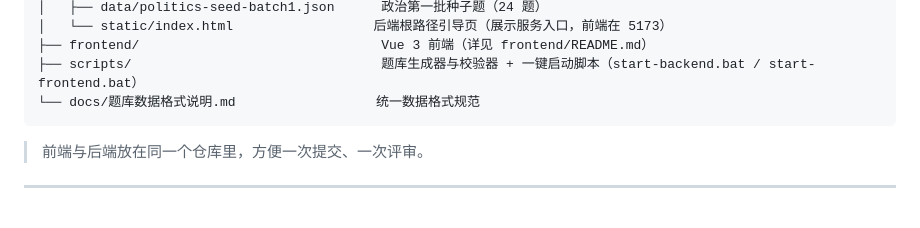
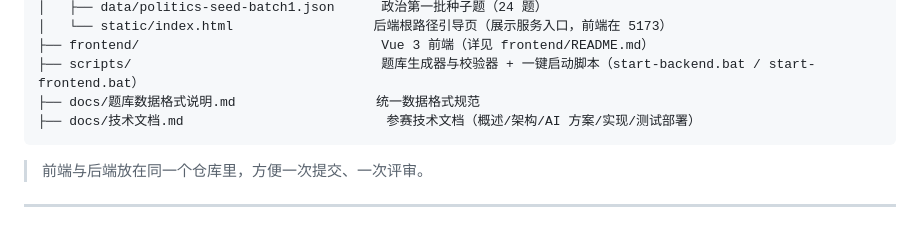
Before and after one commit to StoneFatPerson/aiweb, a Markdown page: README.md, the part around the change. GitHub-like rendering.

````diff
--- a/README.md
+++ b/README.md
@@ -98,7 +98,8 @@ aiweb/
 │   └── static/index.html                  后端根路径引导页（展示服务入口，前端在 5173）
 ├── frontend/                               Vue 3 前端（详见 frontend/README.md）
 ├── scripts/                                题库生成器与校验器 + 一键启动脚本（start-backend.bat / start-frontend.bat）
-└── docs/题库数据格式说明.md                  统一数据格式规范
+├── docs/题库数据格式说明.md                  统一数据格式规范
+├── docs/技术文档.md                          参赛技术文档（概述/架构/AI 方案/实现/测试部署）
 ```
 
 > 前端与后端放在同一个仓库里，方便一次提交、一次评审。
````
Also changed, not shown: docs/技术文档.md (added, +391 -0 lines).
